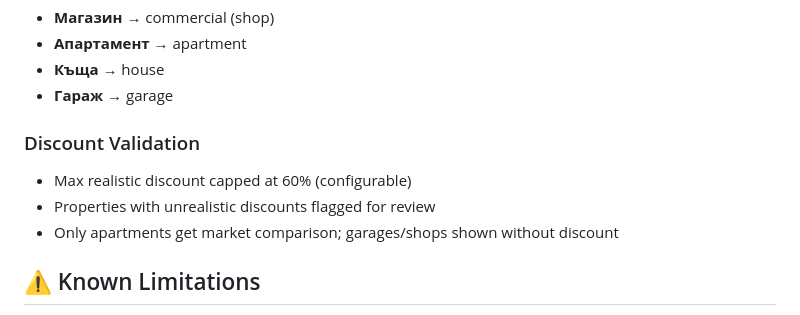
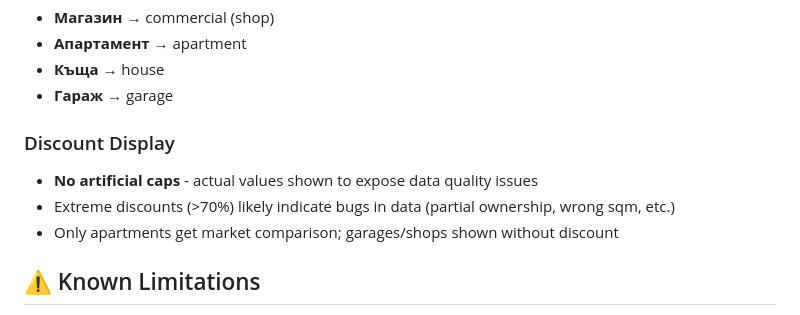
Before and after one commit to MartinPetrov8/real-estate-price-matching, a Markdown page: README.md, the part around the change. Rendered like a GitHub page.

Commit message:
fix: Remove incorrect discount cap documentation
Discounts are NOT capped - they show actual values to expose data bugs.
This was already fixed in 558e4e6 but README was incorrectly updated.

```diff
--- a/README.md
+++ b/README.md
@@ -209,9 +209,9 @@ Correctly classifies Bulgarian property types:
 - **Къща** → house
 - **Гараж** → garage
 
-### Discount Validation
-- Max realistic discount capped at 60% (configurable)
-- Properties with unrealistic discounts flagged for review
+### Discount Display
+- **No artificial caps** - actual values shown to expose data quality issues
+- Extreme discounts (>70%) likely indicate bugs in data (partial ownership, wrong sqm, etc.)
 - Only apartments get market comparison; garages/shops shown without discount
 
 ## ⚠️ Known Limitations
```
